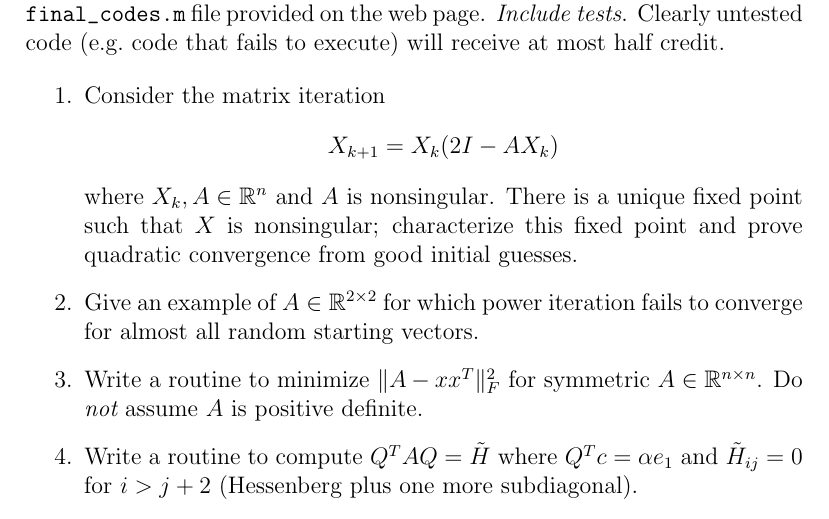
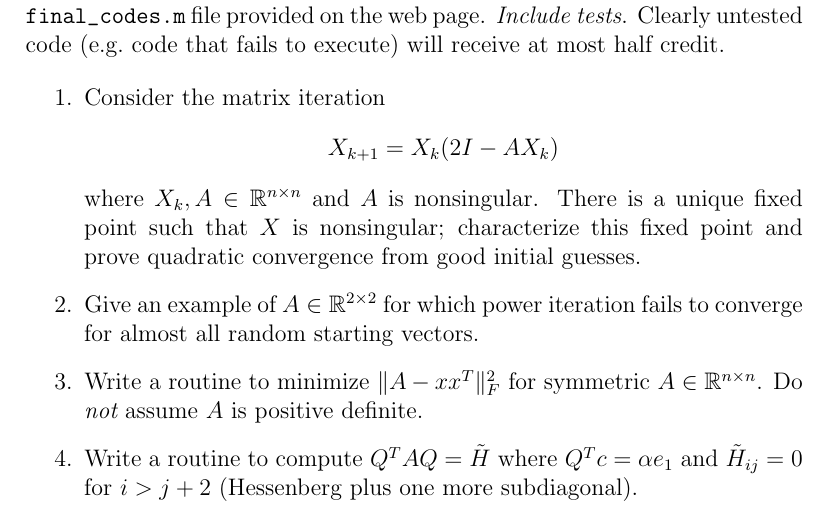
Before and after one commit to dbindel/cs4220-s17, a LaTeX document (hw/final.tex): part of page 1 of 2, cut so that both start at the same text. Compiled offline with pdfLaTeX.

Commit message:
Fix to prompt, fiddle to code interface to clarify H vs A return one one of the problem.

```diff
--- a/hw/final.tex
+++ b/hw/final.tex
@@ -24,7 +24,8 @@ execute) will receive at most half credit.
   \[
     X_{k+1} = X_k (2I-A X_k)
   \]
-  where $X_k, A \in \bbR^n$ and $A$ is nonsingular.  There is a unique
+  where $X_k, A \in \bbR^{n \times n}$ and $A$ is nonsingular.
+  There is a unique
   fixed point such that $X$ is nonsingular; characterize this
   fixed point and prove quadratic convergence from good initial
   guesses.
```
Also changed, not shown: 1 other file.
